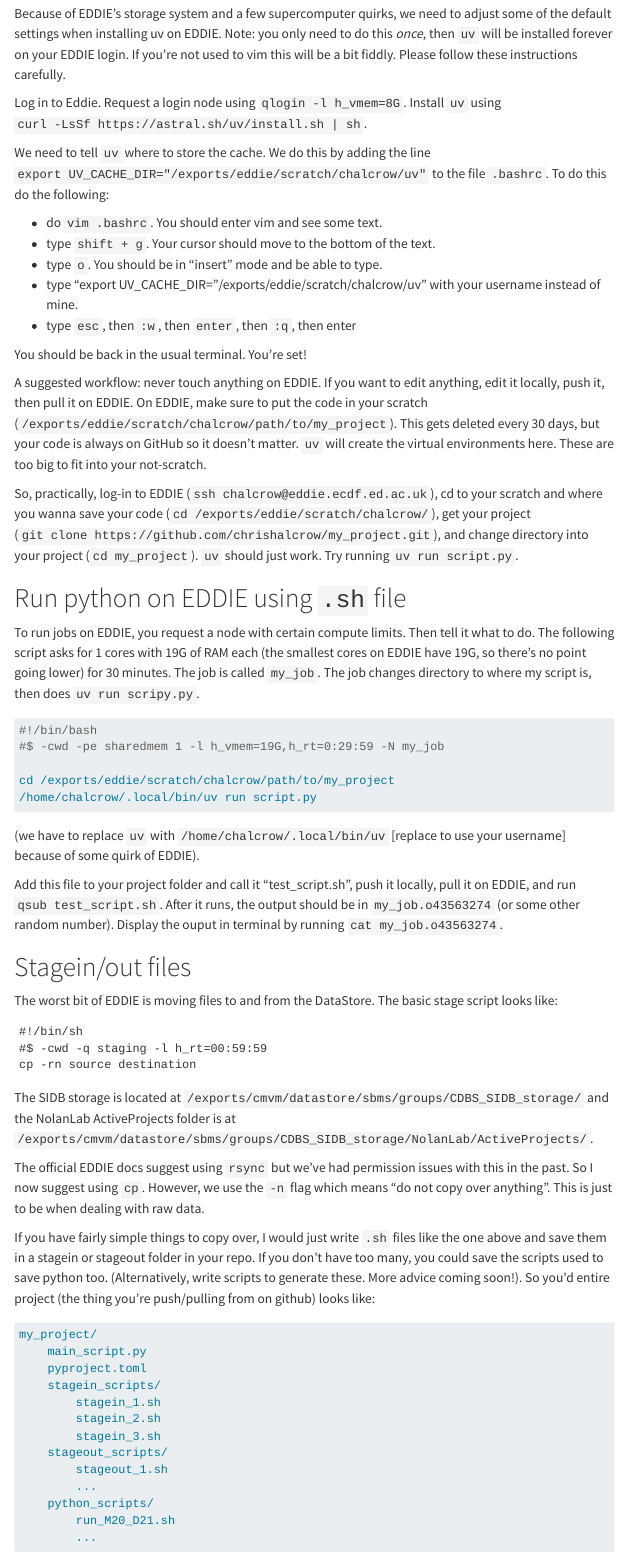
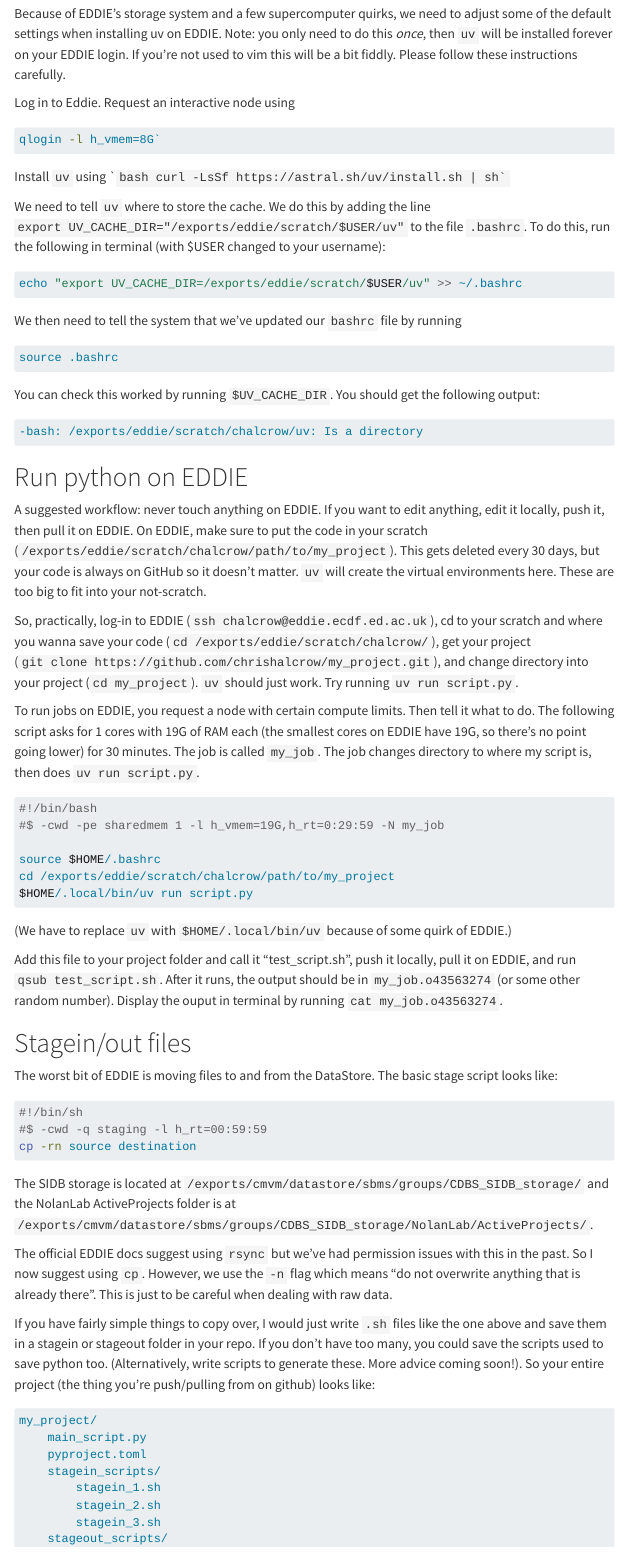
Before and after one commit to chrishalcrow/uv_on_eddie, a Quarto document (index.qmd): the page in a window 1100 px wide, from 1660 px down. Rendered offline with R 4.5, knitr and Pandoc in place of Quarto, with nearby package versions; menus at the side of the page are left out.

Commit message:
ian feedback

`````diff
--- a/index.qmd
+++ b/index.qmd
@@ -6,6 +6,7 @@
   html:
     toc: true
     toc-location: left
+    code-copy: true
 ---
 
 # Introduction
@@ -75,35 +76,51 @@
 
 Because of EDDIE's storage system and a few supercomputer quirks, we need to adjust some of the default settings when installing uv on EDDIE. Note: you only need to do this _once_, then `uv` will be installed forever on your EDDIE login. If you're not used to vim this will be a bit fiddly. Please follow these instructions carefully.
 
-Log in to Eddie. Request a login node using `qlogin -l h_vmem=8G`. Install `uv` using `curl -LsSf https://astral.sh/uv/install.sh | sh`.
+Log in to Eddie. Request an interactive node using
 
-We need to tell `uv` where to store the cache. We do this by adding the line `export UV_CACHE_DIR="/exports/eddie/scratch/chalcrow/uv"` to the file `.bashrc`. To do this do the following:
+``` bash
+qlogin -l h_vmem=8G`
+```
+Install `uv` using
+```` bash
+curl -LsSf https://astral.sh/uv/install.sh | sh`
+```
 
-- do `vim .bashrc`. You should enter vim and see some text.
-- type `shift + g`. Your cursor should move to the bottom of the text.
-- type `o`. You should be in "insert" mode and be able to type.
-- type "export UV_CACHE_DIR="/exports/eddie/scratch/chalcrow/uv" with your username instead of mine.
-- type `esc`, then `:w`, then `enter`, then `:q`, then enter
+We need to tell `uv` where to store the cache. We do this by adding the line `export UV_CACHE_DIR="/exports/eddie/scratch/$USER/uv"` to the file `.bashrc`. To do this, run the following in terminal (with $USER changed to your username):
 
-You should be back in the usual terminal. You're set!
+``` bash
+echo "export UV_CACHE_DIR=/exports/eddie/scratch/$USER/uv" >> ~/.bashrc
+```
+We then need to tell the system that we've updated our `bashrc` file by running
+
+``` bash
+source .bashrc
+```
+
+You can check this worked by running `$UV_CACHE_DIR`. You should get the following output:
+
+``` bash
+-bash: /exports/eddie/scratch/chalcrow/uv: Is a directory
+```
+
+# Run python on EDDIE
 
 A suggested workflow: never touch anything on EDDIE. If you want to edit anything, edit it locally, push it, then pull it on EDDIE. On EDDIE, make sure to put the code in your scratch (`/exports/eddie/scratch/chalcrow/path/to/my_project`). This gets deleted every 30 days, but your code is always on GitHub so it doesn't matter. `uv` will create the virtual environments here. These are too big to fit into your not-scratch.
 
 So, practically, log-in to EDDIE (`ssh chalcrow@eddie.ecdf.ed.ac.uk `), cd to your scratch and where you wanna save your code (`cd /exports/eddie/scratch/chalcrow/`), get your project (`git clone https://github.com/chrishalcrow/my_project.git`), and change directory into your project (`cd my_project`). `uv` should just work. Try running `uv run script.py`.
 
-# Run python on EDDIE using `.sh` file
-
-To run jobs on EDDIE, you request a node with certain compute limits. Then tell it what to do. The following script asks for 1 cores with 19G of RAM each (the smallest cores on EDDIE have 19G, so there's no point going lower) for 30 minutes. The job is called `my_job`. The job changes directory to where my script is, then does `uv run scripy.py`.
+To run jobs on EDDIE, you request a node with certain compute limits. Then tell it what to do. The following script asks for 1 cores with 19G of RAM each (the smallest cores on EDDIE have 19G, so there's no point going lower) for 30 minutes. The job is called `my_job`. The job changes directory to where my script is, then does `uv run script.py`.
 
 ``` bash
 #!/bin/bash
 #$ -cwd -pe sharedmem 1 -l h_vmem=19G,h_rt=0:29:59 -N my_job
 
+source $HOME/.bashrc
 cd /exports/eddie/scratch/chalcrow/path/to/my_project
-/home/chalcrow/.local/bin/uv run script.py
+$HOME/.local/bin/uv run script.py
 ```
 
-(we have to replace `uv` with `/home/chalcrow/.local/bin/uv` [replace to use your username] because of some quirk of EDDIE).
+(We have to replace `uv` with `$HOME/.local/bin/uv` because of some quirk of EDDIE.)
 
 Add this file to your project folder and call it "test_script.sh", push it locally, pull it on EDDIE, and run `qsub test_script.sh`. After it runs, the output should be in `my_job.o43563274` (or some other random number). Display the ouput in terminal by running `cat my_job.o43563274`.
 
@@ -119,9 +136,9 @@
 
 The SIDB storage is located at `/exports/cmvm/datastore/sbms/groups/CDBS_SIDB_storage/` and the NolanLab ActiveProjects folder is at `/exports/cmvm/datastore/sbms/groups/CDBS_SIDB_storage/NolanLab/ActiveProjects/`.
 
-The official EDDIE docs suggest using `rsync` but we've had permission issues with this in the past. So I now suggest using `cp`. However, we use the `-n` flag which means "do not copy over anything". This is just to be when dealing with raw data.
+The official EDDIE docs suggest using `rsync` but we've had permission issues with this in the past. So I now suggest using `cp`. However, we use the `-n` flag which means "do not overwrite anything that is already there". This is just to be careful when dealing with raw data.
 
-If you have fairly simple things to copy over, I would just write `.sh` files like the one above and save them in a stagein or stageout folder in your repo. If you don't have too many, you could save the scripts used to save python too. (Alternatively, write scripts to generate these. More advice coming soon!). So you'd entire project (the thing you're push/pulling from on github) looks like:
+If you have fairly simple things to copy over, I would just write `.sh` files like the one above and save them in a stagein or stageout folder in your repo. If you don't have too many, you could save the scripts used to save python too. (Alternatively, write scripts to generate these. More advice coming soon!). So your entire project (the thing you're push/pulling from on github) looks like:
 
 ``` bash
 my_project/
`````
Also changed, not shown: docs/search.json, index.qmd (2 more changed lines), 1 other file.
